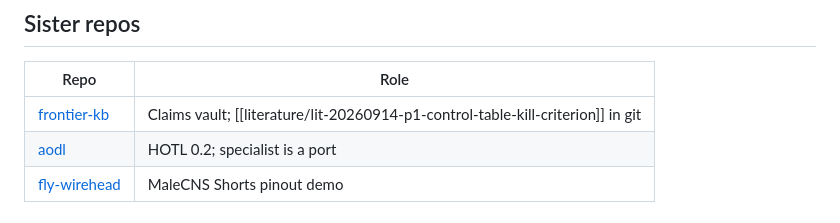
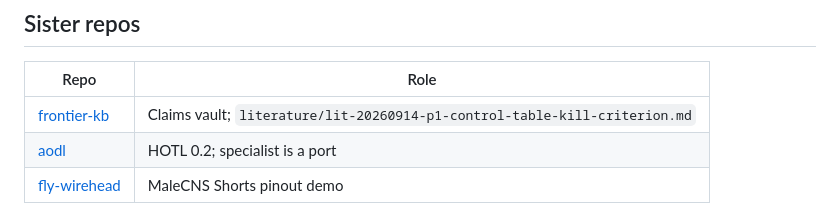
Before and after one commit to kvnloo/evolution-lab, a Markdown page: docs/flyforge-agent-roadmap.md, the part around the change. Rendered like a GitHub page.

Commit message:
docs: fix frontier-kb link in agent roadmap.

```diff
--- a/docs/flyforge-agent-roadmap.md
+++ b/docs/flyforge-agent-roadmap.md
@@ -54,7 +54,7 @@ Last-step training hits confirm 1.00; **closed-loop** rollout of that student in
 
 | Repo | Role |
 | --- | --- |
-| [frontier-kb](https://github.com/kvnloo/frontier-kb) | Claims vault; [[literature/lit-20260914-p1-control-table-kill-criterion]] in git |
+| [frontier-kb](https://github.com/kvnloo/frontier-kb) | Claims vault; `literature/lit-20260914-p1-control-table-kill-criterion.md` |
 | [aodl](https://github.com/kvnloo/aodl) | HOTL 0.2; specialist is a port |
 | [fly-wirehead](https://github.com/kvnloo/fly-wirehead) | MaleCNS Shorts pinout demo |
 
```
